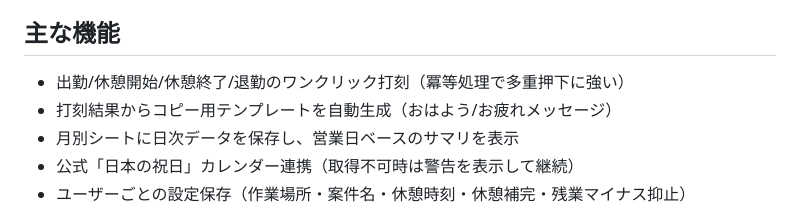
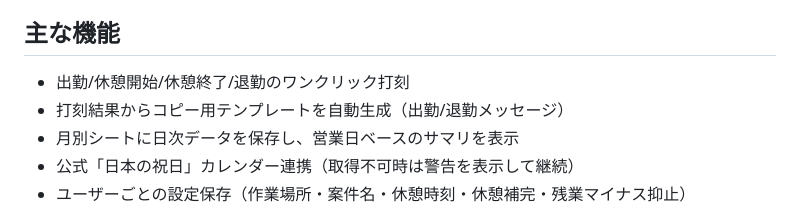
Before and after one commit to skc-shibu/attendance-management, a Markdown page: README.md, the part around the change. GitHub-like rendering.

Commit message:
Update README with improved feature descriptions

```diff
--- a/README.md
+++ b/README.md
@@ -3,8 +3,8 @@
 Google Apps Script と Google スプレッドシートだけで動くシンプルな勤怠打刻ツールです。出勤/休憩/退勤をワンクリックで保存し、チャット貼り付け用の定型文を自動生成します。祝日カレンダー連携による営業日計算と、月次サマリ表示にも対応します。
 
 ## 主な機能
-- 出勤/休憩開始/休憩終了/退勤のワンクリック打刻（冪等処理で多重押下に強い）
-- 打刻結果からコピー用テンプレートを自動生成（おはよう/お疲れメッセージ）
+- 出勤/休憩開始/休憩終了/退勤のワンクリック打刻
+- 打刻結果からコピー用テンプレートを自動生成（出勤/退勤メッセージ）
 - 月別シートに日次データを保存し、営業日ベースのサマリを表示
 - 公式「日本の祝日」カレンダー連携（取得不可時は警告を表示して継続）
 - ユーザーごとの設定保存（作業場所・案件名・休憩時刻・休憩補完・残業マイナス抑止）
```
